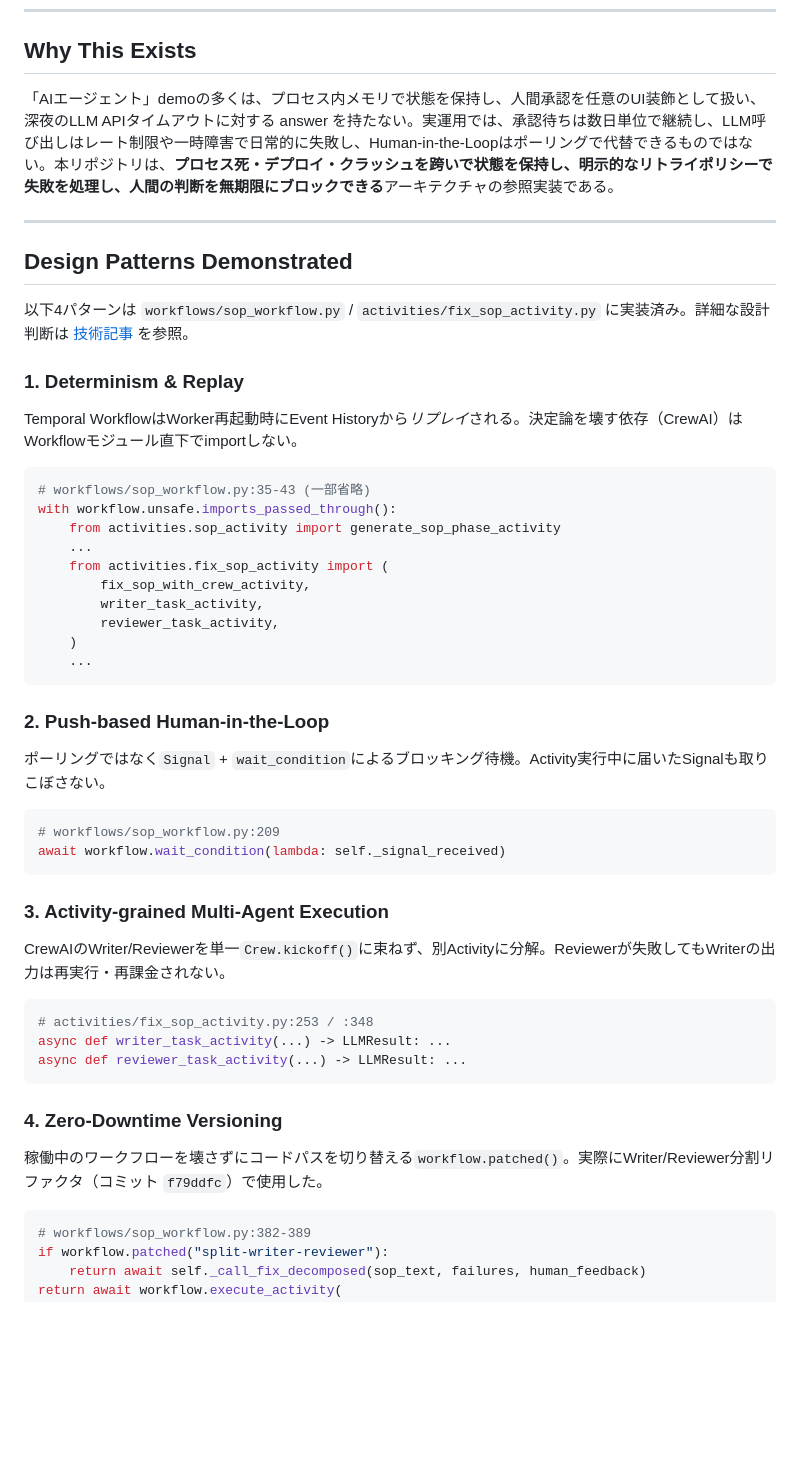
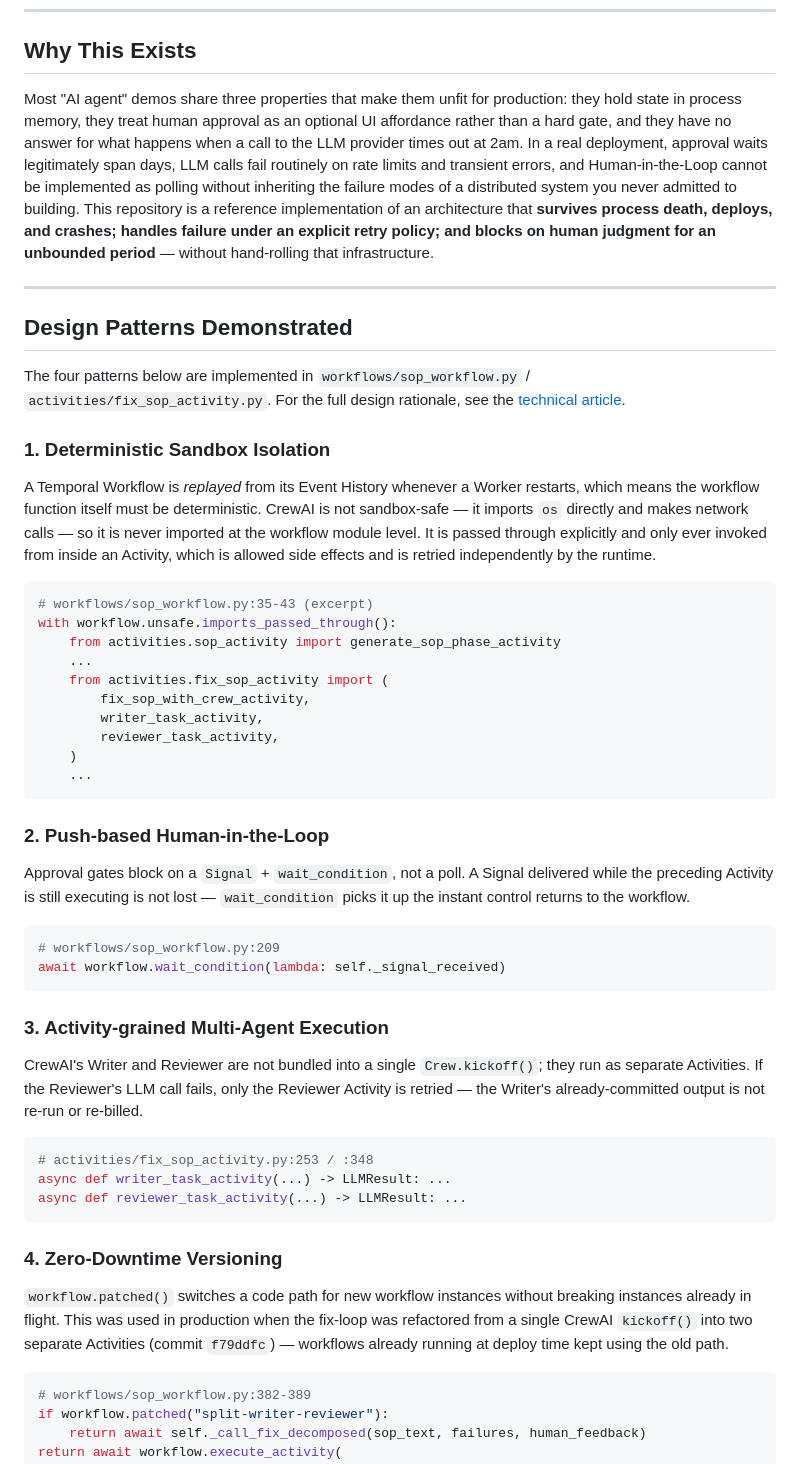
Before and after one commit to obataka/temporal-demo, a Markdown page: README.md, the part around one of its changes. Rendered like a GitHub page; blank space fills up the shorter version.

````diff
--- a/README.md
+++ b/README.md
@@ -6,19 +6,19 @@
 
 ## Why This Exists
 
-「AIエージェント」demoの多くは、プロセス内メモリで状態を保持し、人間承認を任意のUI装飾として扱い、深夜のLLM APIタイムアウトに対する answer を持たない。実運用では、承認待ちは数日単位で継続し、LLM呼び出しはレート制限や一時障害で日常的に失敗し、Human-in-the-Loopはポーリングで代替できるものではない。本リポジトリは、**プロセス死・デプロイ・クラッシュを跨いで状態を保持し、明示的なリトライポリシーで失敗を処理し、人間の判断を無期限にブロックできる**アーキテクチャの参照実装である。
+Most "AI agent" demos share three properties that make them unfit for production: they hold state in process memory, they treat human approval as an optional UI affordance rather than a hard gate, and they have no answer for what happens when a call to the LLM provider times out at 2am. In a real deployment, approval waits legitimately span days, LLM calls fail routinely on rate limits and transient errors, and Human-in-the-Loop cannot be implemented as polling without inheriting the failure modes of a distributed system you never admitted to building. This repository is a reference implementation of an architecture that **survives process death, deploys, and crashes; handles failure under an explicit retry policy; and blocks on human judgment for an unbounded period** — without hand-rolling that infrastructure.
 
 ---
 
 ## Design Patterns Demonstrated
 
-以下4パターンは `workflows/sop_workflow.py` / `activities/fix_sop_activity.py` に実装済み。詳細な設計判断は [技術記事](technical-article-temporal-crewai-hitl.md) を参照。
+The four patterns below are implemented in `workflows/sop_workflow.py` / `activities/fix_sop_activity.py`. For the full design rationale, see the [technical article](technical-article-temporal-crewai-hitl.md).
 
-### 1. Determinism & Replay
-Temporal WorkflowはWorker再起動時にEvent Historyから*リプレイ*される。決定論を壊す依存（CrewAI）はWorkflowモジュール直下でimportしない。
+### 1. Deterministic Sandbox Isolation
+A Temporal Workflow is *replayed* from its Event History whenever a Worker restarts, which means the workflow function itself must be deterministic. CrewAI is not sandbox-safe — it imports `os` directly and makes network calls — so it is never imported at the workflow module level. It is passed through explicitly and only ever invoked from inside an Activity, which is allowed side effects and is retried independently by the runtime.
 
 ```python
-# workflows/sop_workflow.py:35-43 (一部省略)
+# workflows/sop_workflow.py:35-43 (excerpt)
 with workflow.unsafe.imports_passed_through():
     from activities.sop_activity import generate_sop_phase_activity
     ...
@@ -31,7 +31,7 @@ with workflow.unsafe.imports_passed_through():
 ```
 
 ### 2. Push-based Human-in-the-Loop
-ポーリングではなく`Signal` + `wait_condition`によるブロッキング待機。Activity実行中に届いたSignalも取りこぼさない。
+Approval gates block on a `Signal` + `wait_condition`, not a poll. A Signal delivered while the preceding Activity is still executing is not lost — `wait_condition` picks it up the instant control returns to the workflow.
 
 ```python
 # workflows/sop_workflow.py:209
@@ -39,7 +39,7 @@ await workflow.wait_condition(lambda: self._signal_received)
 ```
 
 ### 3. Activity-grained Multi-Agent Execution
-CrewAIのWriter/Reviewerを単一`Crew.kickoff()`に束ねず、別Activityに分解。Reviewerが失敗してもWriterの出力は再実行・再課金されない。
+CrewAI's Writer and Reviewer are not bundled into a single `Crew.kickoff()`; they run as separate Activities. If the Reviewer's LLM call fails, only the Reviewer Activity is retried — the Writer's already-committed output is not re-run or re-billed.
 
 ```python
 # activities/fix_sop_activity.py:253 / :348
@@ -48,7 +48,7 @@ async def reviewer_task_activity(...) -> LLMResult: ...
 ```
 
 ### 4. Zero-Downtime Versioning
-稼働中のワークフローを壊さずにコードパスを切り替える`workflow.patched()`。実際にWriter/Reviewer分割リファクタ（コミット `f79ddfc`）で使用した。
+`workflow.patched()` switches a code path for new workflow instances without breaking instances already in flight. This was used in production when the fix-loop was refactored from a single CrewAI `kickoff()` into two separate Activities (commit `f79ddfc`) — workflows already running at deploy time kept using the old path.
 
 ```python
 # workflows/sop_workflow.py:382-389
````
Also changed, not shown: other parts of README.md (+48 -31 lines).
